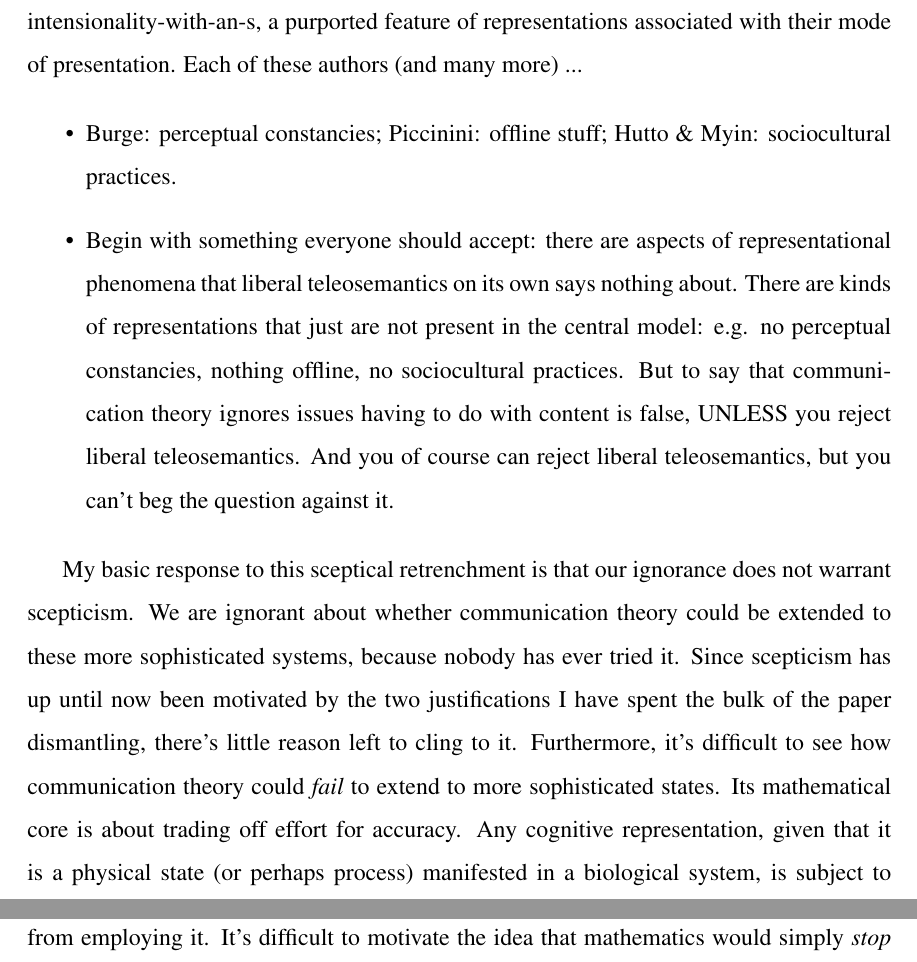
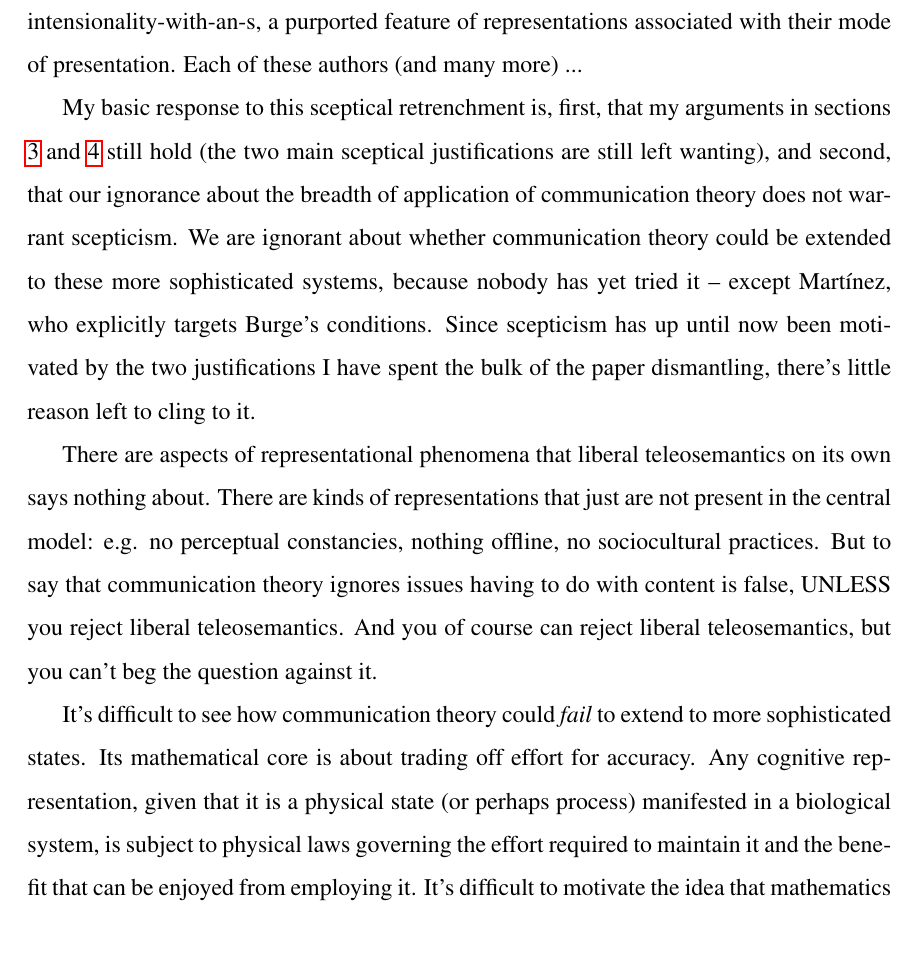
Before and after one commit to stephenfmann/Untitled-Shannon-information-paper, a LaTeX paper (main.tex): two parts of pages 32 and 33 of 36 before the commit and part of page 32 of 36 after it, the two joined at a grey line, cut so that both start at the same text. Compiled offline with pdfLaTeX.

Commit message:
Tweaks section 5

```diff
--- a/main.tex
+++ b/main.tex
@@ -762,15 +762,16 @@ Piccinini [CITE] outlines a category he calls ``nonnatural mental representation
 Hutto \& Myin argue that the problem of naturalising representation must be pursued by naturalising intensionality-with-an-s, a purported feature of representations associated with their mode of presentation.
 Each of these authors (and many more) ...
 
-\begin{itemize}
-    \item Burge: perceptual constancies; Piccinini: offline stuff; Hutto \& Myin: sociocultural practices.
-    \item Begin with something everyone should accept: there are aspects of representational phenomena that liberal teleosemantics on its own says nothing about. There are kinds of representations that just are not present in the central model: e.g. no perceptual constancies, nothing offline, no sociocultural practices. But to say that communication theory ignores issues having to do with content is false, UNLESS you reject liberal teleosemantics. And you of course can reject liberal teleosemantics, but you can't beg the question against it.
-\end{itemize}
+My basic response to this sceptical retrenchment is, first, that my arguments in sections \ref{sec:warning} and \ref{sec:agnostic} still hold (the two main sceptical justifications are still left wanting), and second, that our ignorance about the breadth of application of communication theory does not warrant scepticism.
+We are ignorant about whether communication theory could be extended to these more sophisticated systems, because nobody has yet tried it -- except Mart\'{i}nez, who explicitly targets Burge's conditions.
+Since scepticism has up until now been motivated by the two justifications I have spent the bulk of the paper dismantling, there's little reason left to cling to it.
 
-My basic response to this sceptical retrenchment is that our ignorance does not warrant scepticism.
-We are ignorant about whether communication theory could be extended to these more sophisticated systems, because nobody has ever tried it.
-Since scepticism has up until now been motivated by the two justifications I have spent the bulk of the paper dismantling, there's little reason left to cling to it.
-Furthermore, it's difficult to see how communication theory could \textit{fail} to extend to more sophisticated states.
+There are aspects of representational phenomena that liberal teleosemantics on its own says nothing about.
+There are kinds of representations that just are not present in the central model: e.g. no perceptual constancies, nothing offline, no sociocultural practices.
+But to say that communication theory ignores issues having to do with content is false, UNLESS you reject liberal teleosemantics.
+And you of course can reject liberal teleosemantics, but you can't beg the question against it.
+
+It's difficult to see how communication theory could \textit{fail} to extend to more sophisticated states.
 Its mathematical core is about trading off effort for accuracy.
 Any cognitive representation, given that it is a physical state (or perhaps process) manifested in a biological system, is subject to physical laws governing the effort required to maintain it and the benefit that can be enjoyed from employing it.
 It's difficult to motivate the idea that mathematics would simply \textit{stop describing that trade-off} at a certain level of sophistication.
```
